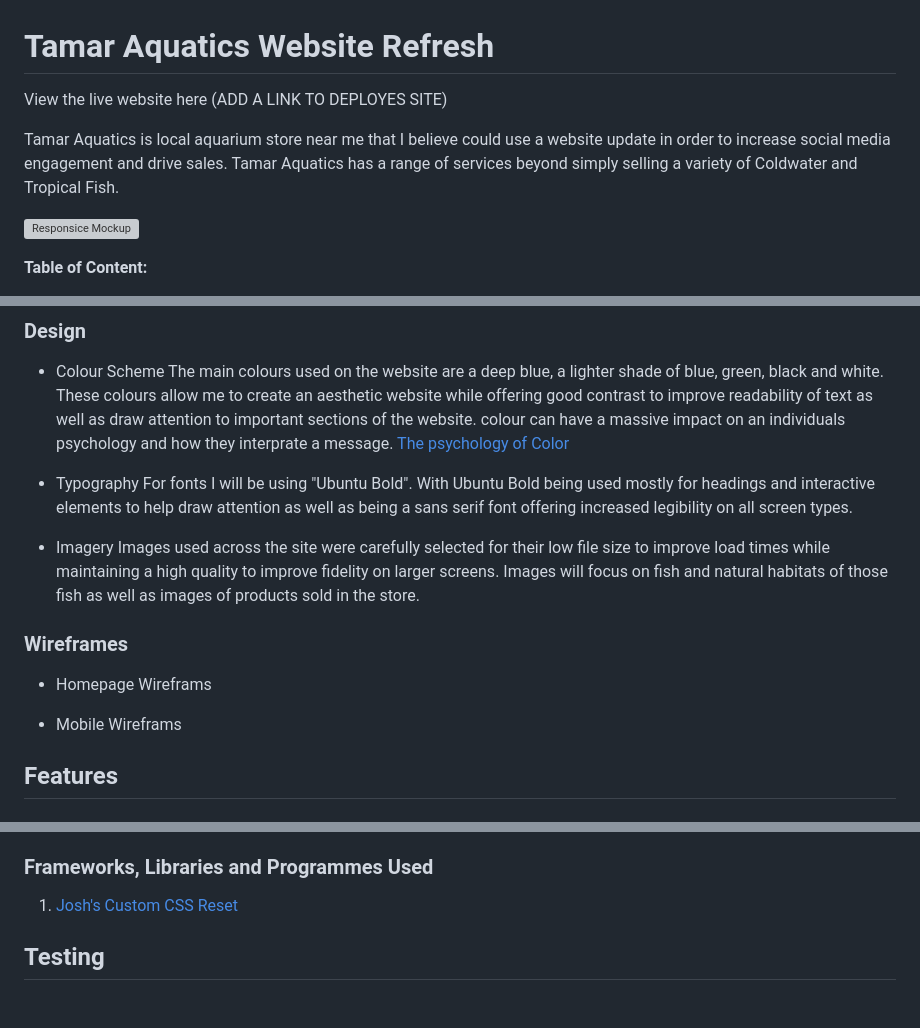
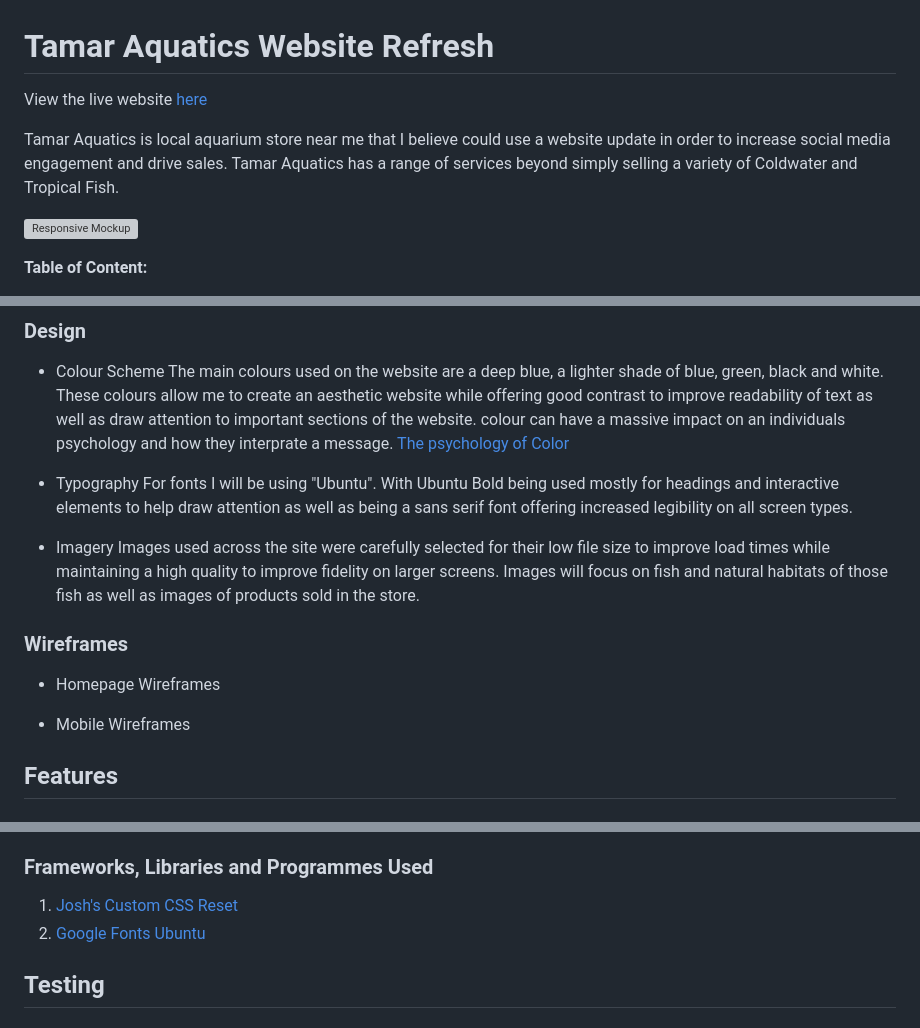
Before and after one commit to JaimieHemmings/HTML-CSS-Project, a Markdown page: README.md, 3 parts joined by grey strips. Drawn GitHub-style; grey boxes are pictures that could not be loaded.

```diff
--- a/README.md
+++ b/README.md
@@ -1,10 +1,10 @@
 # Tamar Aquatics Website Refresh
 
-View the live website here (ADD A LINK TO DEPLOYES SITE)
+View the live website [here](https://jaimiehemmings.github.io/HTML-CSS-Project/)
 
 Tamar Aquatics is local aquarium store near me that I believe could use a website update in order to increase social media engagement and drive sales. Tamar Aquatics has a range of services beyond simply selling a variety of Coldwater and Tropical Fish.
 
-![Responsice Mockup](https://github.com/lucyrush/readme-template/blob/master/media/love_running_mockup.png)
+![Responsive Mockup](https://github.com/lucyrush/readme-template/blob/master/media/love_running_mockup.png)
 
 **Table of Content:**
 
@@ -61,16 +61,16 @@ As a frequent visitor...
   The main colours used on the website are a deep blue, a lighter shade of blue, green, black and white. These colours allow me to create an aesthetic website while offering good contrast to improve readability of text as well as draw attention to important sections of the website. colour can have a massive impact on an individuals psychology and how they interprate a message. [The psychology of Color](https://99designs.com/blog/creative-inspiration/psychology-color-web-design/)
 
 - Typography
-  For fonts I will be using "Ubuntu Bold". With Ubuntu Bold being used mostly for headings and interactive elements to help draw attention as well as being a sans serif font offering increased legibility on all screen types.
+  For fonts I will be using "Ubuntu". With Ubuntu Bold being used mostly for headings and interactive elements to help draw attention as well as being a sans serif font offering increased legibility on all screen types.
 
 - Imagery
   Images used across the site were carefully selected for their low file size to improve load times while maintaining a high quality to improve fidelity on larger screens. Images will focus on fish and natural habitats of those fish as well as images of products sold in the store.
 
 ### Wireframes
 
-- Homepage Wireframs
+- Homepage Wireframes
 
-- Mobile Wireframs
+- Mobile Wireframes
 
 ## Features
 
@@ -85,6 +85,7 @@ As a frequent visitor...
 ### Frameworks, Libraries and Programmes Used
 
 1. [Josh's Custom CSS Reset](https://www.joshwcomeau.com/css/custom-css-reset/)
+2. [Google Fonts Ubuntu](https://fonts.google.com/specimen/Ubuntu)
 
 ## Testing
 
```
